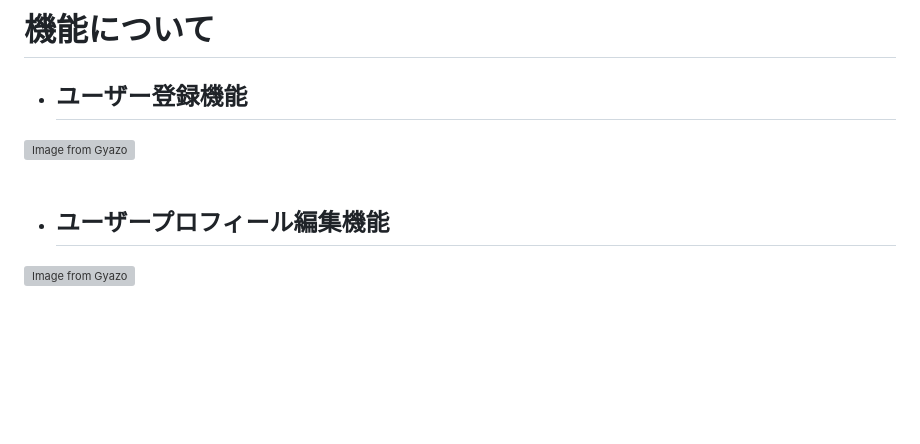
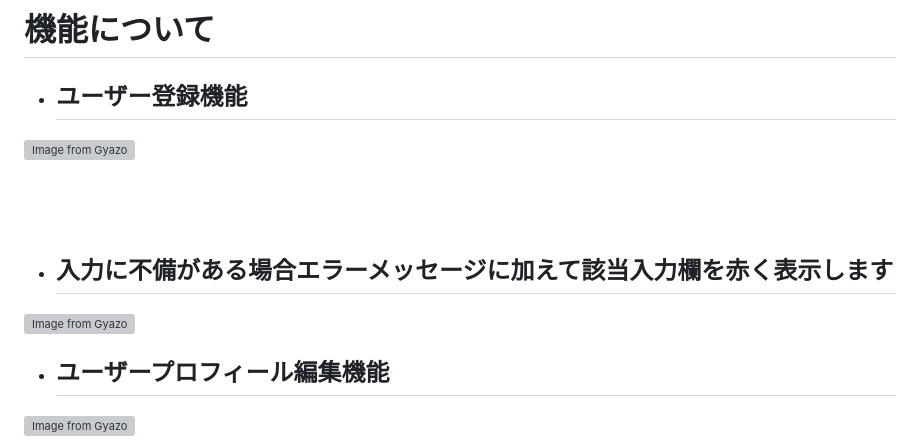
Before and after one commit to xylo11/codenyan, a Markdown page: README.md, the part around the change printed below. GitHub-like rendering; blank space fills up the shorter version; grey boxes are pictures that could not be loaded.

Commit message:
エラー入力欄を赤く表示

```diff
--- a/README.md
+++ b/README.md
@@ -22,6 +22,10 @@
 - ## ユーザー登録機能
 ![Image from Gyazo](https://i.gyazo.com/69402ff417f60af2be5a77d578879af0.gif)
 <br><br>
+<br><br>
+
+- ## 入力に不備がある場合エラーメッセージに加えて該当入力欄を赤く表示します
+![Image from Gyazo](https://i.gyazo.com/93cbd26f4717e765c6c71ce16be3b0b3.gif)
 
 - ## ユーザープロフィール編集機能
 ![Image from Gyazo](https://i.gyazo.com/9045f24969f2245d0cd3ce8177d84031.gif)
```
Also changed, not shown: other parts of README.md (+1 -0 lines).
